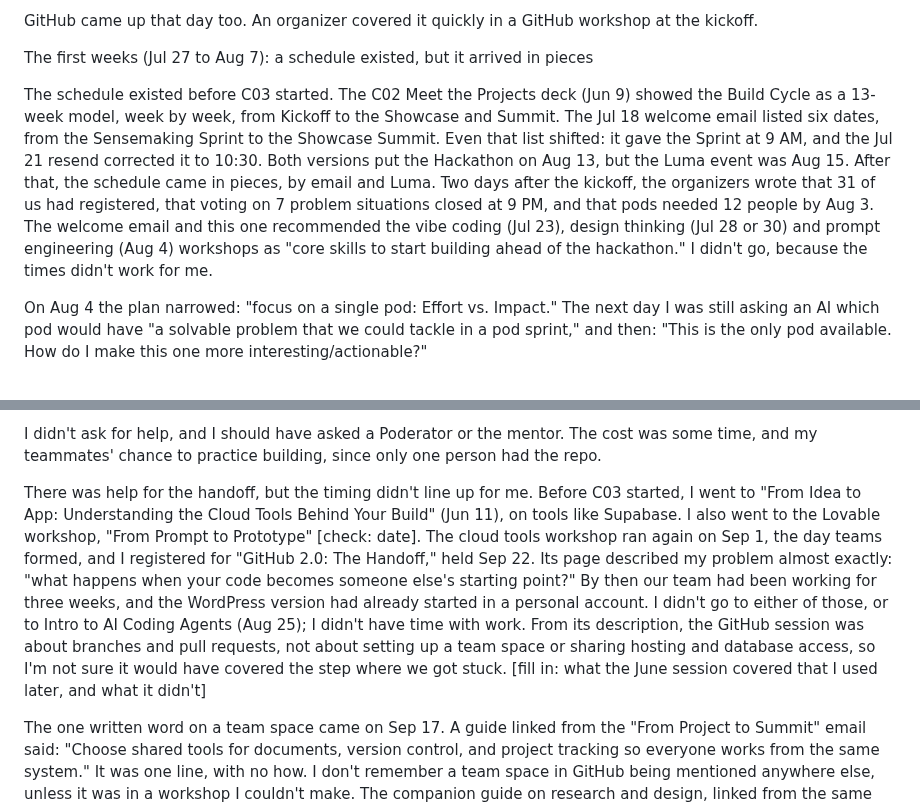
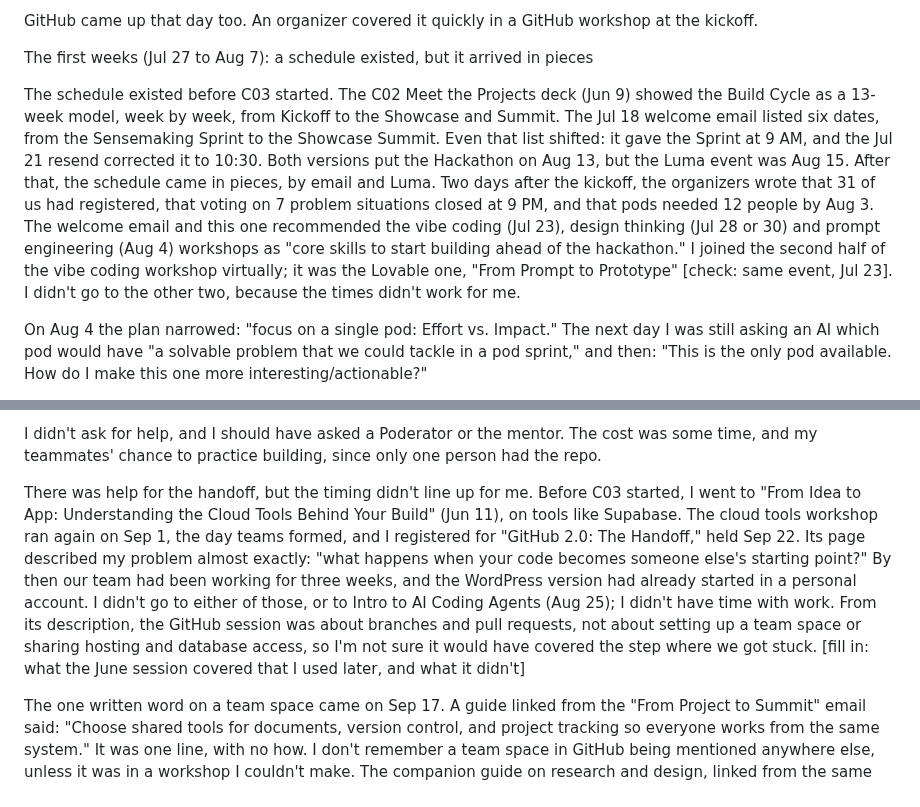
Before and after one commit to wash-TheUpskillingLabs/c04-scaffolding, a Markdown page: research/interview-maintainer-self-report.md, 2 parts joined by grey strips. Drawn GitHub-style.

Commit message:
Self-report: joined the second half of the Jul 23 Lovable workshop virtually
Co-Authored-By: Claude Opus 5.5 <noreply@anthropic.com>
Claude-Session: https://claude.ai/code/session_017NttE4M1i582KqL231HBHQ

```diff
--- a/research/interview-maintainer-self-report.md
+++ b/research/interview-maintainer-self-report.md
@@ -28,7 +28,7 @@ GitHub came up that day too. An organizer covered it quickly in a GitHub worksho
 
 The first weeks (Jul 27 to Aug 7): a schedule existed, but it arrived in pieces
 
-The schedule existed before C03 started. The C02 Meet the Projects deck (Jun 9) showed the Build Cycle as a 13-week model, week by week, from Kickoff to the Showcase and Summit. The Jul 18 welcome email listed six dates, from the Sensemaking Sprint to the Showcase Summit. Even that list shifted: it gave the Sprint at 9 AM, and the Jul 21 resend corrected it to 10:30. Both versions put the Hackathon on Aug 13, but the Luma event was Aug 15. After that, the schedule came in pieces, by email and Luma. Two days after the kickoff, the organizers wrote that 31 of us had registered, that voting on 7 problem situations closed at 9 PM, and that pods needed 12 people by Aug 3. The welcome email and this one recommended the vibe coding (Jul 23), design thinking (Jul 28 or 30) and prompt engineering (Aug 4) workshops as "core skills to start building ahead of the hackathon." I didn't go, because the times didn't work for me.
+The schedule existed before C03 started. The C02 Meet the Projects deck (Jun 9) showed the Build Cycle as a 13-week model, week by week, from Kickoff to the Showcase and Summit. The Jul 18 welcome email listed six dates, from the Sensemaking Sprint to the Showcase Summit. Even that list shifted: it gave the Sprint at 9 AM, and the Jul 21 resend corrected it to 10:30. Both versions put the Hackathon on Aug 13, but the Luma event was Aug 15. After that, the schedule came in pieces, by email and Luma. Two days after the kickoff, the organizers wrote that 31 of us had registered, that voting on 7 problem situations closed at 9 PM, and that pods needed 12 people by Aug 3. The welcome email and this one recommended the vibe coding (Jul 23), design thinking (Jul 28 or 30) and prompt engineering (Aug 4) workshops as "core skills to start building ahead of the hackathon." I joined the second half of the vibe coding workshop virtually; it was the Lovable one, "From Prompt to Prototype" [check: same event, Jul 23]. I didn't go to the other two, because the times didn't work for me.
 
 On Aug 4 the plan narrowed: "focus on a single pod: Effort vs. Impact." The next day I was still asking an AI which pod would have "a solvable problem that we could tackle in a pod sprint," and then: "This is the only pod available. How do I make this one more interesting/actionable?"
 
@@ -66,7 +66,7 @@ The prototype stayed in my hands. I wasn't clear how to let a team work on it. I
 
 I didn't ask for help, and I should have asked a Poderator or the mentor. The cost was some time, and my teammates' chance to practice building, since only one person had the repo.
 
-There was help for the handoff, but the timing didn't line up for me. Before C03 started, I went to "From Idea to App: Understanding the Cloud Tools Behind Your Build" (Jun 11), on tools like Supabase. I also went to the Lovable workshop, "From Prompt to Prototype" [check: date]. The cloud tools workshop ran again on Sep 1, the day teams formed, and I registered for "GitHub 2.0: The Handoff," held Sep 22. Its page described my problem almost exactly: "what happens when your code becomes someone else's starting point?" By then our team had been working for three weeks, and the WordPress version had already started in a personal account. I didn't go to either of those, or to Intro to AI Coding Agents (Aug 25); I didn't have time with work. From its description, the GitHub session was about branches and pull requests, not about setting up a team space or sharing hosting and database access, so I'm not sure it would have covered the step where we got stuck. [fill in: what the June session covered that I used later, and what it didn't]
+There was help for the handoff, but the timing didn't line up for me. Before C03 started, I went to "From Idea to App: Understanding the Cloud Tools Behind Your Build" (Jun 11), on tools like Supabase. The cloud tools workshop ran again on Sep 1, the day teams formed, and I registered for "GitHub 2.0: The Handoff," held Sep 22. Its page described my problem almost exactly: "what happens when your code becomes someone else's starting point?" By then our team had been working for three weeks, and the WordPress version had already started in a personal account. I didn't go to either of those, or to Intro to AI Coding Agents (Aug 25); I didn't have time with work. From its description, the GitHub session was about branches and pull requests, not about setting up a team space or sharing hosting and database access, so I'm not sure it would have covered the step where we got stuck. [fill in: what the June session covered that I used later, and what it didn't]
 
 The one written word on a team space came on Sep 17. A guide linked from the "From Project to Summit" email said: "Choose shared tools for documents, version control, and project tracking so everyone works from the same system." It was one line, with no how. I don't remember a team space in GitHub being mentioned anywhere else, unless it was in a workshop I couldn't make. The companion guide on research and design, linked from the same email, moved from Dorst to design thinking. It links the Double Diamond and IDEO and calls itself "not prescriptive." What I thought we needed was a GitHub organization or team of our own, which would then push to the C03 repository. I don't recall anyone telling us to set one up, and I haven't found that step in any email, guide or Luma page. It's what seemed like it needed to happen so that others could work on the prototype I'd built alone at the Hackathon. So the Cycle took us from solo builds to teams. Apart from the GitHub 2.0 workshop on Sep 22, nothing I received said how to hand a solo build over to a team. I tried to work that step out for myself and didn't get to finish it.
 
```
